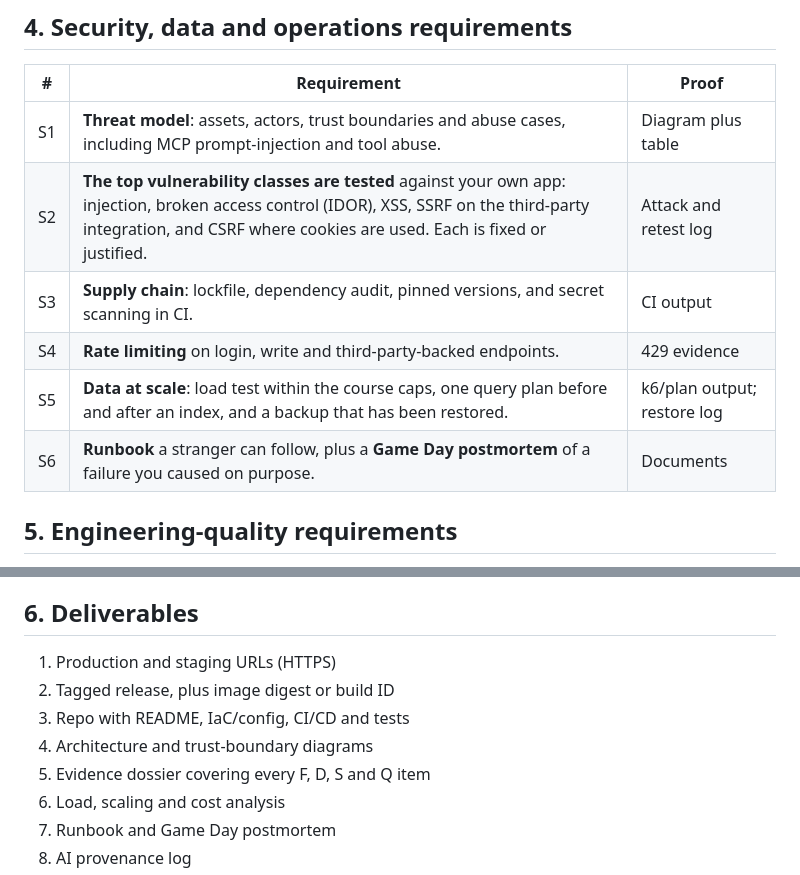
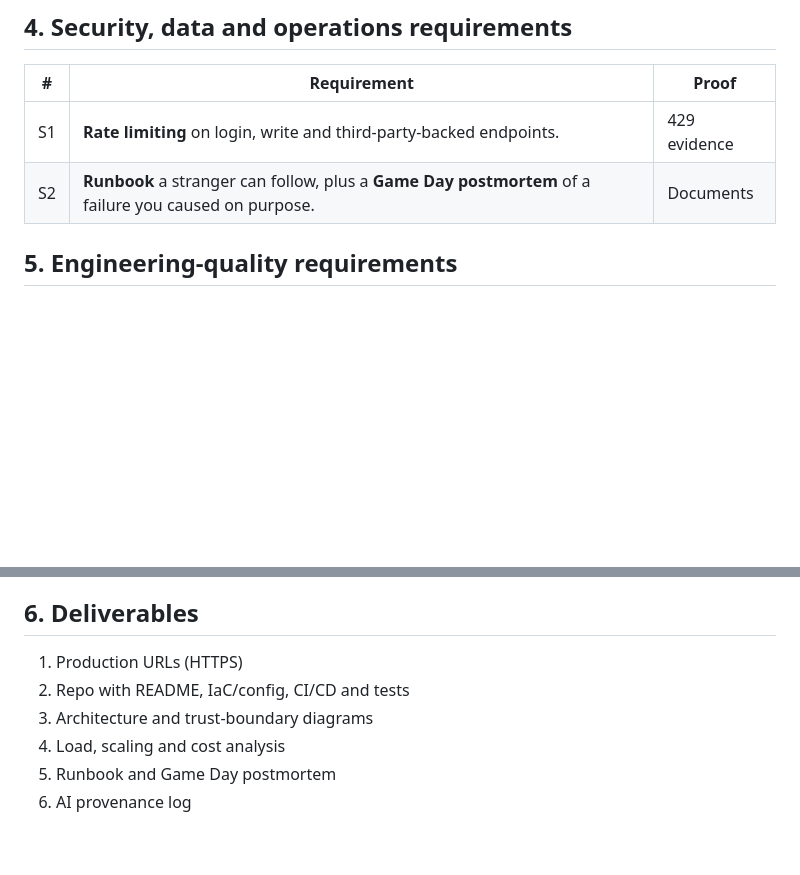
Before and after one commit to bodonnell-DePaul/webapps_week05, a Markdown page: final-web-app-requirements.md, 2 parts joined by grey strips. Drawn GitHub-style; blank space fills up the shorter version.

Commit message:
Revise security and deliverables requirements
Updated security and deliverables requirements by consolidating and reordering items.

```diff
--- a/web-app-requirements.md
+++ b/final-web-app-requirements.md
@@ -60,12 +60,8 @@ reference is [requirements.md](requirements.md), with checks in
 
 | # | Requirement | Proof |
 | --- | --- | --- |
-| S1 | **Threat model**: assets, actors, trust boundaries and abuse cases, including MCP prompt-injection and tool abuse. | Diagram plus table |
-| S2 | **The top vulnerability classes are tested** against your own app: injection, broken access control (IDOR), XSS, SSRF on the third-party integration, and CSRF where cookies are used. Each is fixed or justified. | Attack and retest log |
-| S3 | **Supply chain**: lockfile, dependency audit, pinned versions, and secret scanning in CI. | CI output |
-| S4 | **Rate limiting** on login, write and third-party-backed endpoints. | 429 evidence |
-| S5 | **Data at scale**: load test within the course caps, one query plan before and after an index, and a backup that has been restored. | k6/plan output; restore log |
-| S6 | **Runbook** a stranger can follow, plus a **Game Day postmortem** of a failure you caused on purpose. | Documents |
+| S1 | **Rate limiting** on login, write and third-party-backed endpoints. | 429 evidence |
+| S2 | **Runbook** a stranger can follow, plus a **Game Day postmortem** of a failure you caused on purpose. | Documents |
 
 ## 5. Engineering-quality requirements
 
@@ -76,11 +72,9 @@ reference is [requirements.md](requirements.md), with checks in
 
 ## 6. Deliverables
 
-1. Production and staging URLs (HTTPS)
-2. Tagged release, plus image digest or build ID
+1. Production URLs (HTTPS)
 3. Repo with README, IaC/config, CI/CD and tests
 4. Architecture and trust-boundary diagrams
-5. Evidence dossier covering every F, D, S and Q item
 6. Load, scaling and cost analysis
 7. Runbook and Game Day postmortem
 8. AI provenance log
```
